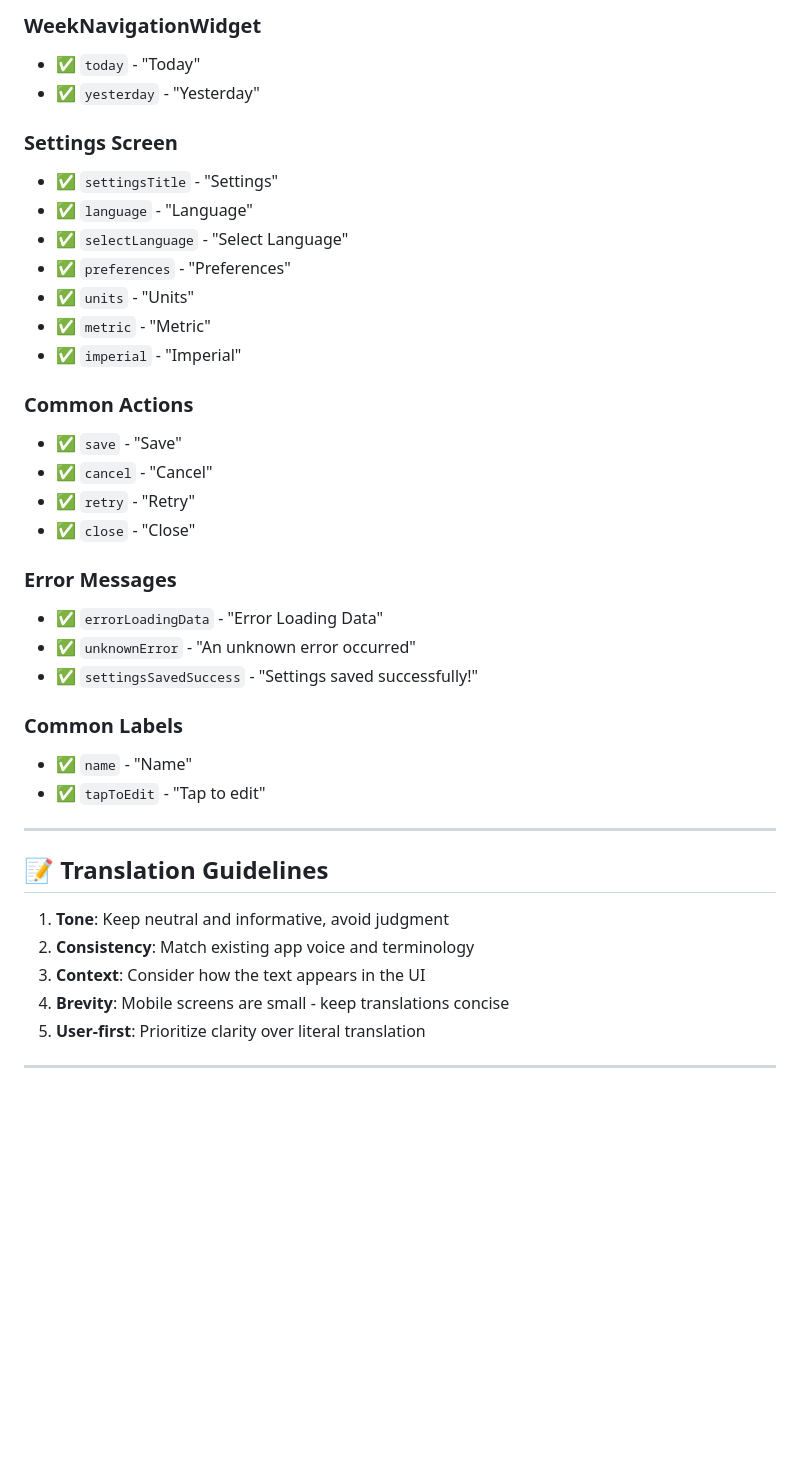
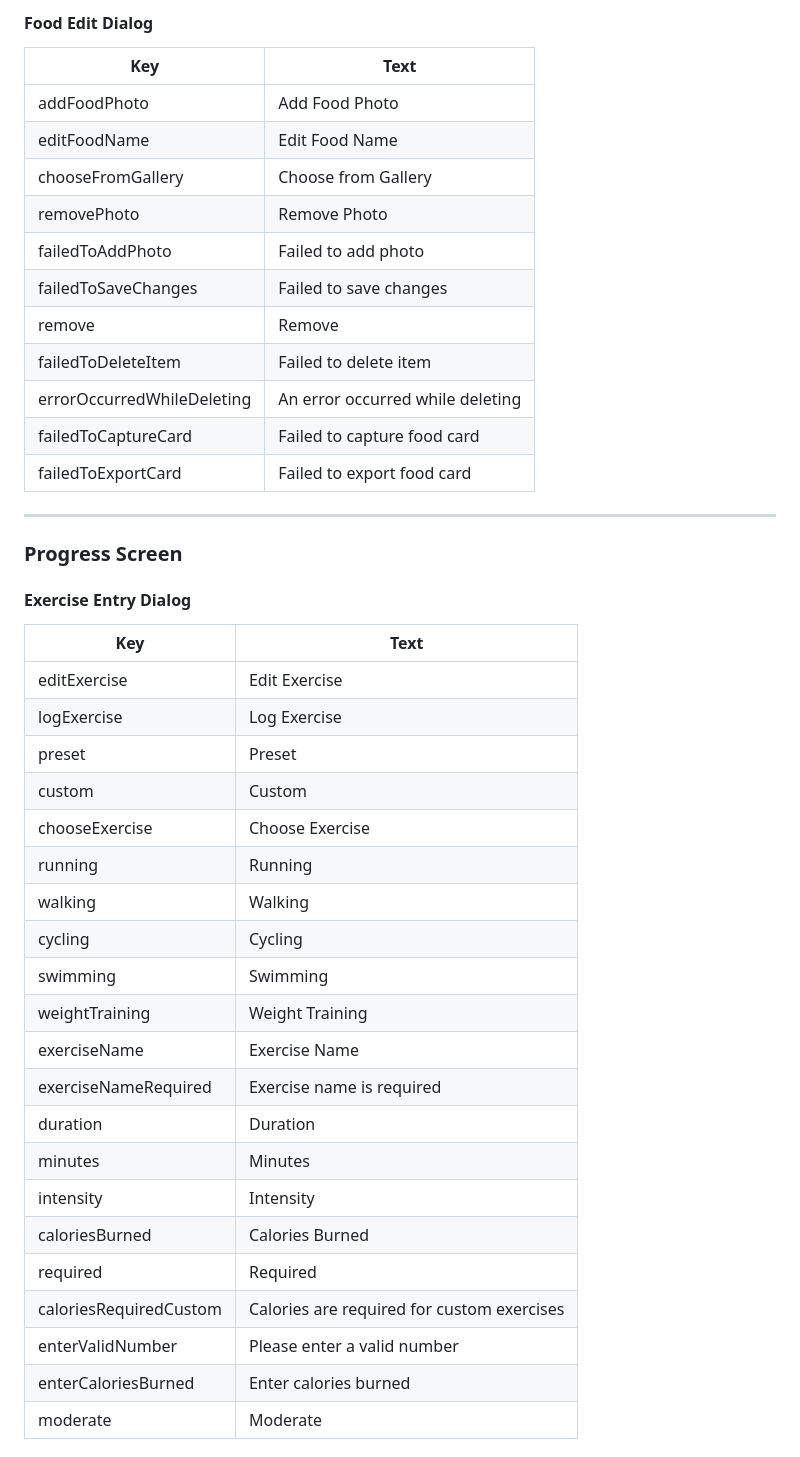
Before and after one commit to siho1117/food_cal, a Markdown page: lib/l10n/TRANSLATION_QUEUE.md, the part around the change printed below. Rendered like a GitHub page; blank space fills up the shorter version.

```diff
--- a/lib/l10n/TRANSLATION_QUEUE.md
+++ b/lib/l10n/TRANSLATION_QUEUE.md
@@ -73,38 +216,45 @@
 
-### WeekNavigationWidget
-- ✅ `today` - "Today"
-- ✅ `yesterday` - "Yesterday"
-
-### Settings Screen
-- ✅ `settingsTitle` - "Settings"
-- ✅ `language` - "Language"
-- ✅ `selectLanguage` - "Select Language"
-- ✅ `preferences` - "Preferences"
-- ✅ `units` - "Units"
-- ✅ `metric` - "Metric"
-- ✅ `imperial` - "Imperial"
-
-### Common Actions
-- ✅ `save` - "Save"
-- ✅ `cancel` - "Cancel"
-- ✅ `retry` - "Retry"
-- ✅ `close` - "Close"
-
-### Error Messages
-- ✅ `errorLoadingData` - "Error Loading Data"
-- ✅ `unknownError` - "An unknown error occurred"
-- ✅ `settingsSavedSuccess` - "Settings saved successfully!"
-
-### Common Labels
-- ✅ `name` - "Name"
-- ✅ `tapToEdit` - "Tap to edit"
+#### Food Edit Dialog
+| Key | Text |
+|-----|------|
+| addFoodPhoto | Add Food Photo |
+| editFoodName | Edit Food Name |
+| chooseFromGallery | Choose from Gallery |
+| removePhoto | Remove Photo |
+| failedToAddPhoto | Failed to add photo |
+| failedToSaveChanges | Failed to save changes |
+| remove | Remove |
+| failedToDeleteItem | Failed to delete item |
+| errorOccurredWhileDeleting | An error occurred while deleting |
+| failedToCaptureCard | Failed to capture food card |
+| failedToExportCard | Failed to export food card |
 
 ---
 
-## 📝 Translation Guidelines
+### Progress Screen
 
-1. **Tone**: Keep neutral and informative, avoid judgment
-2. **Consistency**: Match existing app voice and terminology
-3. **Context**: Consider how the text appears in the UI
-4. **Brevity**: Mobile screens are small - keep translations concise
-5. **User-first**: Prioritize clarity over literal translation
+#### Exercise Entry Dialog
+| Key | Text |
+|-----|------|
+| editExercise | Edit Exercise |
+| logExercise | Log Exercise |
+| preset | Preset |
+| custom | Custom |
+| chooseExercise | Choose Exercise |
+| running | Running |
+| walking | Walking |
+| cycling | Cycling |
+| swimming | Swimming |
+| weightTraining | Weight Training |
+| exerciseName | Exercise Name |
+| exerciseNameRequired | Exercise name is required |
+| duration | Duration |
+| minutes | Minutes |
+| intensity | Intensity |
+| caloriesBurned | Calories Burned |
+| required | Required |
+| caloriesRequiredCustom | Calories are required for custom exercises |
+| enterValidNumber | Please enter a valid number |
+| enterCaloriesBurned | Enter calories burned |
+| moderate | Moderate |
+
```
Also changed, not shown: other parts of lib/l10n/TRANSLATION_QUEUE.md (+238 -63 lines).
